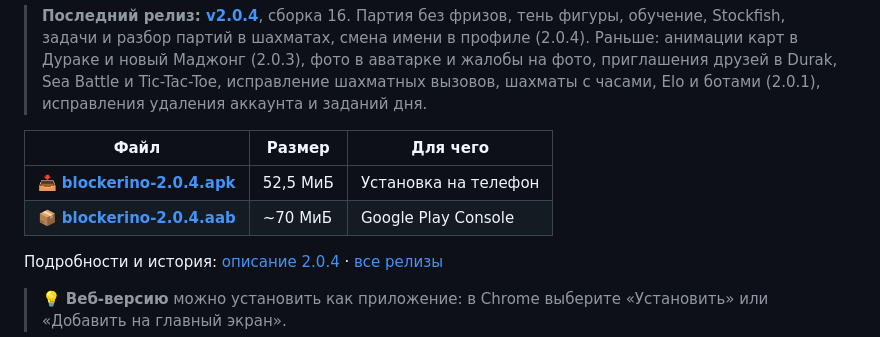
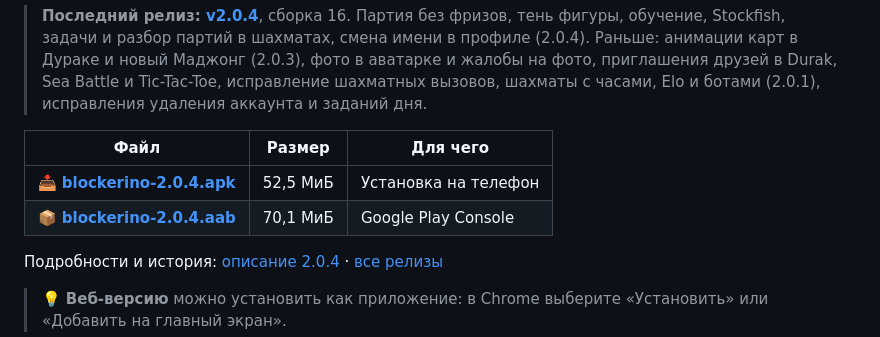
Before and after one commit to Nerdlin/blockerino, a Markdown page: README.md, the part around the change. GitHub-like rendering.

Commit message:
docs(release): 2.0.4 AAB size and SHA-256 (signed with the upload key)
Co-Authored-By: Claude Opus 5.5 <noreply@anthropic.com>

```diff
--- a/README.md
+++ b/README.md
@@ -71,7 +71,7 @@
 | Файл | Размер | Для чего |
 | --- | --- | --- |
 | 📥 [**blockerino-2.0.4.apk**](https://github.com/Nerdlin/blockerino/releases/download/v2.0.4/blockerino-2.0.4.apk) | 52,5 МиБ | Установка на телефон |
-| 📦 [**blockerino-2.0.4.aab**](https://github.com/Nerdlin/blockerino/releases/download/v2.0.4/blockerino-2.0.4.aab) | ~70 МиБ | Google Play Console |
+| 📦 [**blockerino-2.0.4.aab**](https://github.com/Nerdlin/blockerino/releases/download/v2.0.4/blockerino-2.0.4.aab) | 70,1 МиБ | Google Play Console |
 
 Подробности и история: [описание 2.0.4](./docs/release-2.0.4.md) · [все релизы](./docs)
 
```
Also changed, not shown: docs/release-2.0.4.md (+2 -2 lines).
